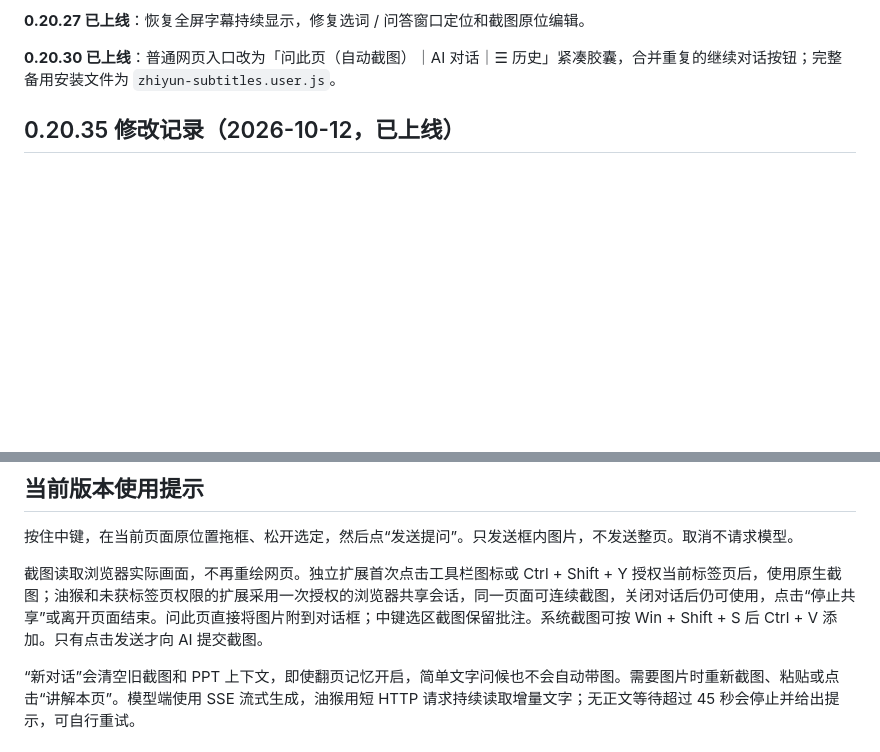
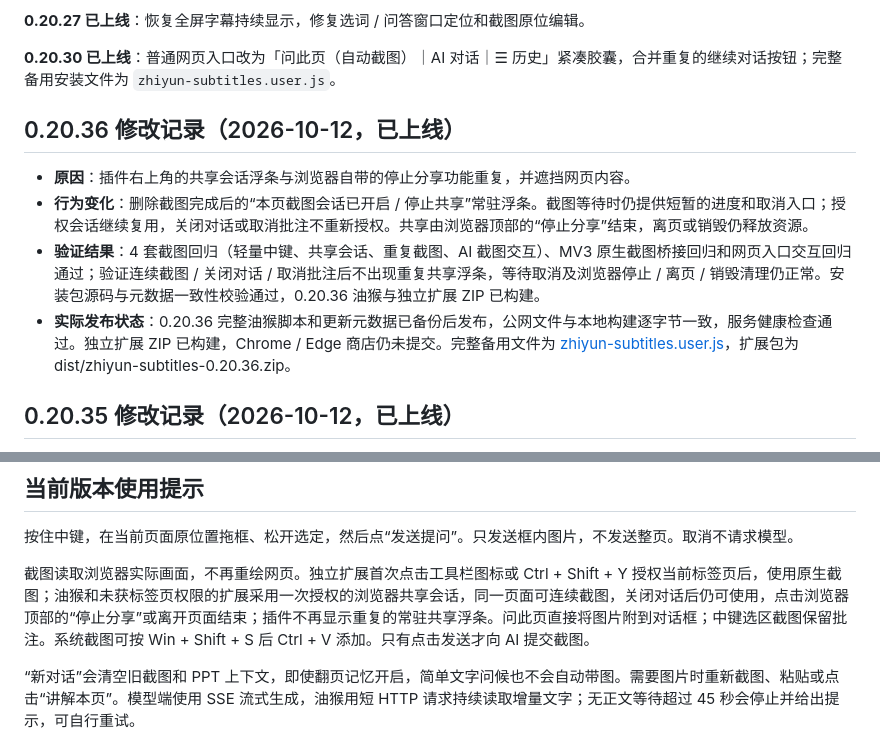
Before and after one commit to FILAgiao/zhiyun-subtitles, a Markdown page: README.md, 2 parts joined by grey strips. Rendered like a GitHub page; blank space fills up the shorter version.

```diff
--- a/README.md
+++ b/README.md
@@ -13,6 +13,13 @@
 **0.20.27 已上线**：恢复全屏字幕持续显示，修复选词 / 问答窗口定位和截图原位编辑。
 
 **0.20.30 已上线**：普通网页入口改为「问此页（自动截图）｜AI 对话｜☰ 历史」紧凑胶囊，合并重复的继续对话按钮；完整备用安装文件为 `zhiyun-subtitles.user.js`。
+
+## 0.20.36 修改记录（2026-10-12，已上线）
+
+- **原因**：插件右上角的共享会话浮条与浏览器自带的停止分享功能重复，并遮挡网页内容。
+- **行为变化**：删除截图完成后的“本页截图会话已开启 / 停止共享”常驻浮条。截图等待时仍提供短暂的进度和取消入口；授权会话继续复用，关闭对话或取消批注不重新授权。共享由浏览器顶部的“停止分享”结束，离页或销毁仍释放资源。
+- **验证结果**：4 套截图回归（轻量中键、共享会话、重复截图、AI 截图交互）、MV3 原生截图桥接回归和网页入口交互回归通过；验证连续截图 / 关闭对话 / 取消批注后不出现重复共享浮条，等待取消及浏览器停止 / 离页 / 销毁清理仍正常。安装包源码与元数据一致性校验通过，0.20.36 油猴与独立扩展 ZIP 已构建。
+- **实际发布状态**：0.20.36 完整油猴脚本和更新元数据已备份后发布，公网文件与本地构建逐字节一致，服务健康检查通过。独立扩展 ZIP 已构建，Chrome / Edge 商店仍未提交。完整备用文件为 [zhiyun-subtitles.user.js](zhiyun-subtitles.user.js)，扩展包为 dist/zhiyun-subtitles-0.20.36.zip。
 
 ## 0.20.35 修改记录（2026-10-12，已上线）
 
@@ -127,7 +134,7 @@
 
 按住中键，在当前页面原位置拖框、松开选定，然后点“发送提问”。只发送框内图片，不发送整页。取消不请求模型。
 
-截图读取浏览器实际画面，不再重绘网页。独立扩展首次点击工具栏图标或 Ctrl + Shift + Y 授权当前标签页后，使用原生截图；油猴和未获标签页权限的扩展采用一次授权的浏览器共享会话，同一页面可连续截图，关闭对话后仍可使用，点击“停止共享”或离开页面结束。问此页直接将图片附到对话框；中键选区截图保留批注。系统截图可按 Win + Shift + S 后 Ctrl + V 添加。只有点击发送才向 AI 提交截图。
+截图读取浏览器实际画面，不再重绘网页。独立扩展首次点击工具栏图标或 Ctrl + Shift + Y 授权当前标签页后，使用原生截图；油猴和未获标签页权限的扩展采用一次授权的浏览器共享会话，同一页面可连续截图，关闭对话后仍可使用，点击浏览器顶部的“停止分享”或离开页面结束；插件不再显示重复的常驻共享浮条。问此页直接将图片附到对话框；中键选区截图保留批注。系统截图可按 Win + Shift + S 后 Ctrl + V 添加。只有点击发送才向 AI 提交截图。
 
 “新对话”会清空旧截图和 PPT 上下文，即使翻页记忆开启，简单文字问候也不会自动带图。需要图片时重新截图、粘贴或点击“讲解本页”。模型端使用 SSE 流式生成，油猴用短 HTTP 请求持续读取增量文字；无正文等待超过 45 秒会停止并给出提示，可自行重试。
 
```
Also changed, not shown: CHANGELOG.md (+7 -0 lines).
